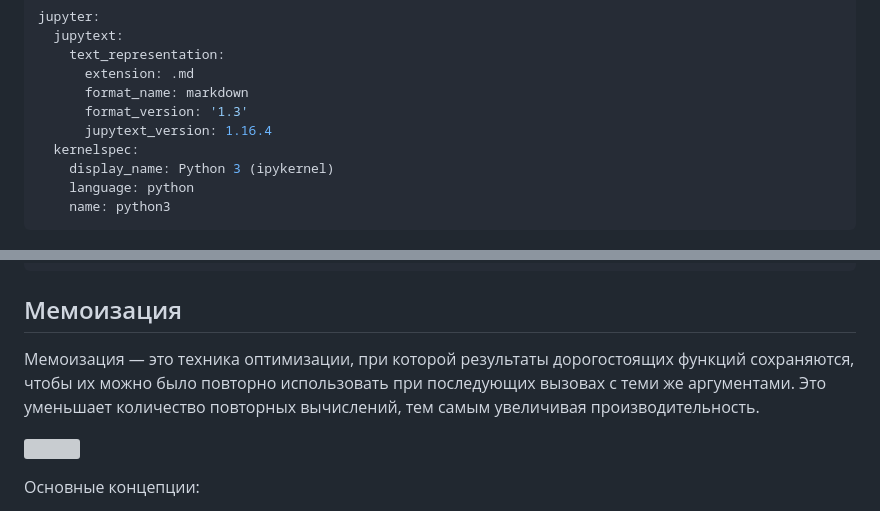
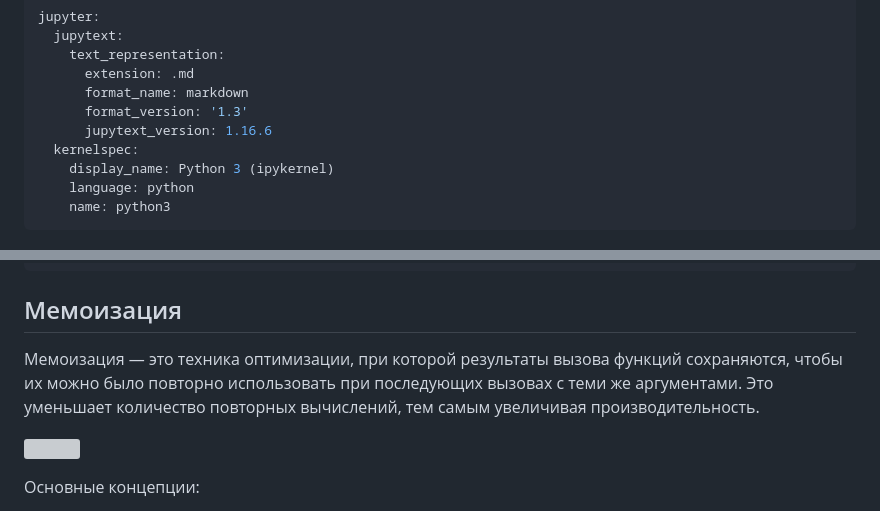
Before and after one commit to askras/bmstu_algorithms, a Markdown page: lectures/lecture_10/lecture_10.md, 2 parts joined by grey strips. Rendered like a GitHub page; grey boxes are pictures that could not be loaded.

Commit message:
Исправлена лекция 10

```diff
--- a/lectures/lecture_10/lecture_10.md
+++ b/lectures/lecture_10/lecture_10.md
@@ -5,7 +5,7 @@ jupyter:
       extension: .md
       format_name: markdown
       format_version: '1.3'
-      jupytext_version: 1.16.4
+      jupytext_version: 1.16.6
   kernelspec:
     display_name: Python 3 (ipykernel)
     language: python
@@ -530,7 +530,7 @@ flowchart TD
 <!-- #region editable=true slideshow={"slide_type": "slide"} -->
 ## Мемоизация
 
-Мемоизация — это техника оптимизации, при которой результаты дорогостоящих функций сохраняются, чтобы их можно было повторно использовать при последующих вызовах с теми же аргументами. Это уменьшает количество повторных вычислений, тем самым увеличивая производительность.
+Мемоизация — это техника оптимизации, при которой результаты вызова функций сохраняются, чтобы их можно было повторно использовать при последующих вызовах с теми же аргументами. Это уменьшает количество повторных вычислений, тем самым увеличивая производительность.
 
 ![](./img/memoization.png)
 <!-- #endregion -->
```
